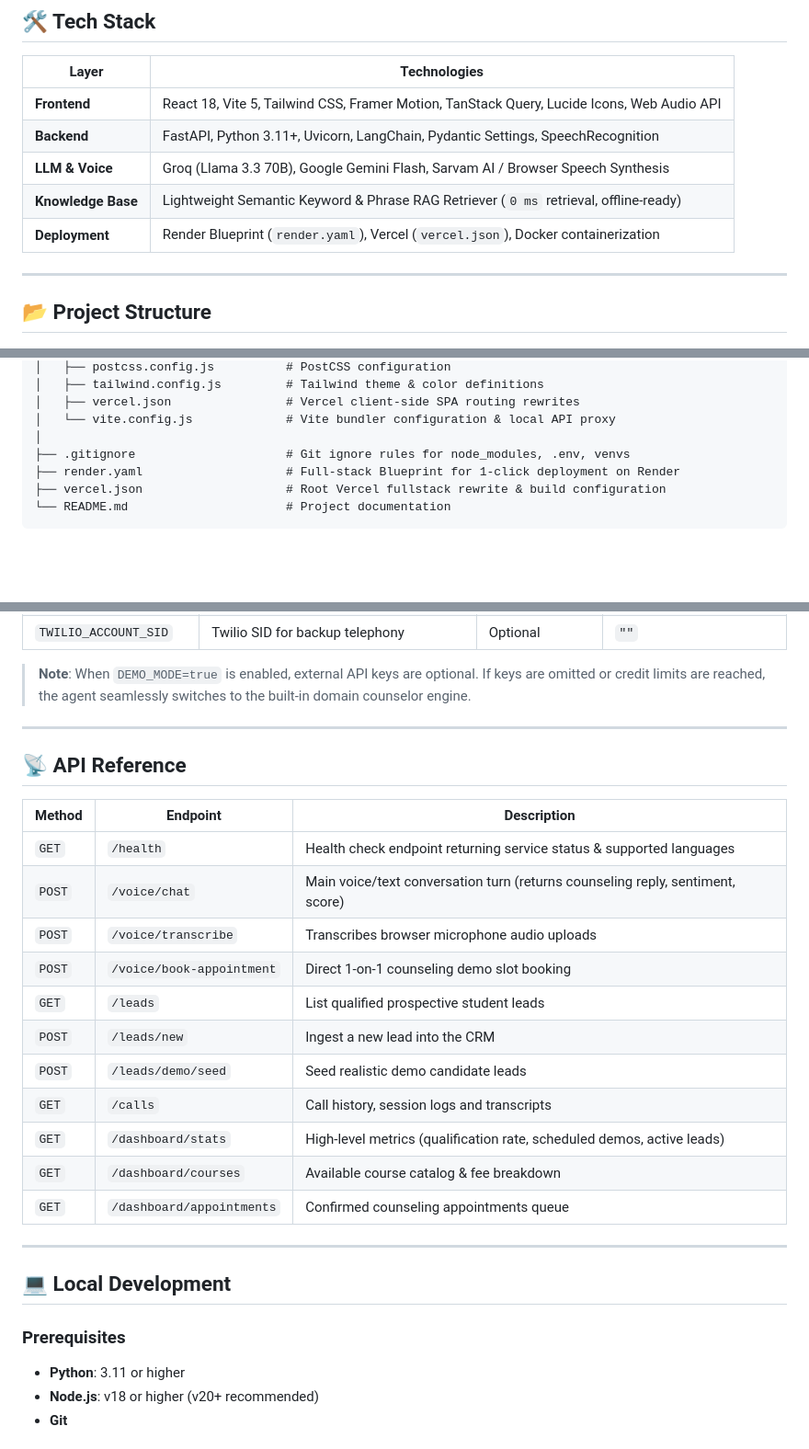
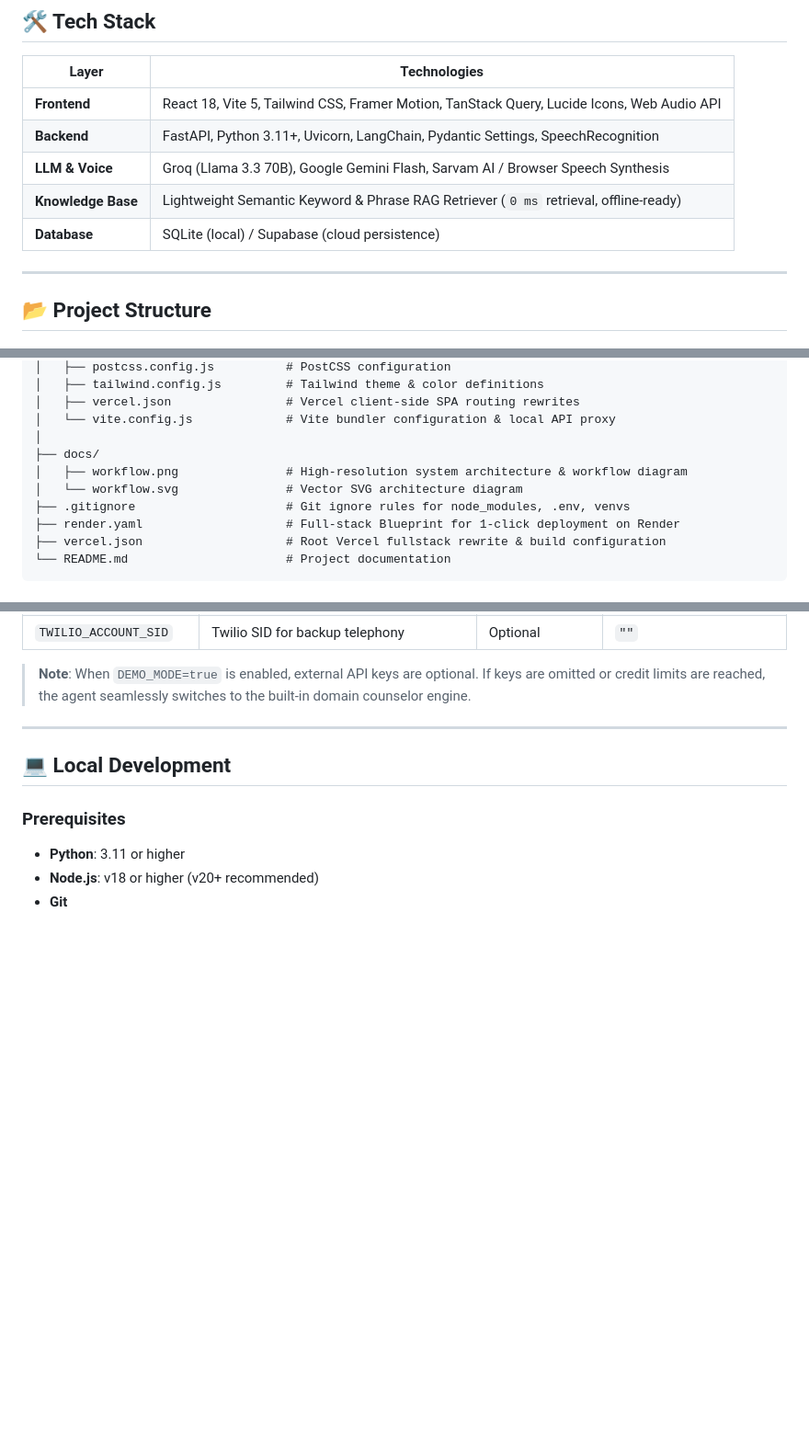
Before and after one commit to abinavgt/Jane-AI, a Markdown page: README.md, 3 parts joined by grey strips. Shown at 92% size. GitHub-like rendering; blank space fills up the shorter version.

```diff
--- a/README.md
+++ b/README.md
@@ -53,7 +68,7 @@ In course counseling and admissions, the vast majority of high-intent candidates
 | **Backend** | FastAPI, Python 3.11+, Uvicorn, LangChain, Pydantic Settings, SpeechRecognition |
 | **LLM & Voice** | Groq (Llama 3.3 70B), Google Gemini Flash, Sarvam AI / Browser Speech Synthesis |
 | **Knowledge Base** | Lightweight Semantic Keyword & Phrase RAG Retriever (`0 ms` retrieval, offline-ready) |
-| **Deployment** | Render Blueprint (`render.yaml`), Vercel (`vercel.json`), Docker containerization |
+| **Database** | SQLite (local) / Supabase (cloud persistence) |
 
 ---
 
@@ -116,6 +131,9 @@ Jane-AI/
 │   ├── vercel.json                # Vercel client-side SPA routing rewrites
 │   └── vite.config.js             # Vite bundler configuration & local API proxy
 │
+├── docs/
+│   ├── workflow.png               # High-resolution system architecture & workflow diagram
+│   └── workflow.svg               # Vector SVG architecture diagram
 ├── .gitignore                     # Git ignore rules for node_modules, .env, venvs
 ├── render.yaml                    # Full-stack Blueprint for 1-click deployment on Render
 ├── vercel.json                    # Root Vercel fullstack rewrite & build configuration
@@ -143,24 +161,6 @@ Create a `.env` file in the `backend/` directory (you can copy `.env.example`):
 | `TWILIO_ACCOUNT_SID` | Twilio SID for backup telephony | Optional | `""` |
 
 > **Note**: When `DEMO_MODE=true` is enabled, external API keys are optional. If keys are omitted or credit limits are reached, the agent seamlessly switches to the built-in domain counselor engine.
-
----
-
-## 📡 API Reference
-
-| Method | Endpoint | Description |
-|---|---|---|
-| `GET` | `/health` | Health check endpoint returning service status & supported languages |
-| `POST` | `/voice/chat` | Main voice/text conversation turn (returns counseling reply, sentiment, score) |
-| `POST` | `/voice/transcribe` | Transcribes browser microphone audio uploads |
-| `POST` | `/voice/book-appointment` | Direct 1-on-1 counseling demo slot booking |
-| `GET` | `/leads` | List qualified prospective student leads |
-| `POST` | `/leads/new` | Ingest a new lead into the CRM |
-| `POST` | `/leads/demo/seed` | Seed realistic demo candidate leads |
-| `GET` | `/calls` | Call history, session logs and transcripts |
-| `GET` | `/dashboard/stats` | High-level metrics (qualification rate, scheduled demos, active leads) |
-| `GET` | `/dashboard/courses` | Available course catalog & fee breakdown |
-| `GET` | `/dashboard/appointments`| Confirmed counseling appointments queue |
 
 ---
 
```
Also changed, not shown: other parts of README.md (+17 -72 lines), docs/workflow.png (added), 1 other file.
